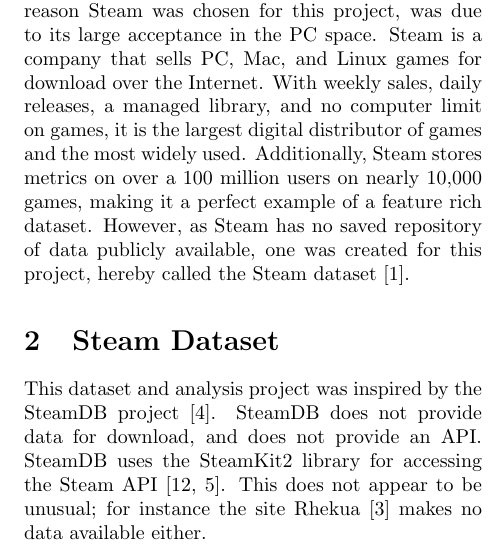
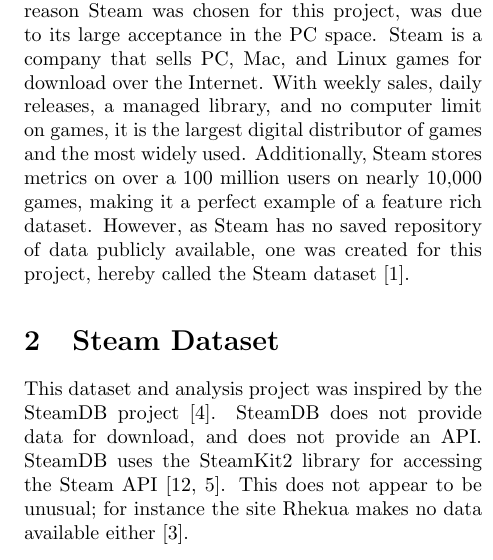
Before and after one commit to CraigKelly/steam-data, a LaTeX document (report/report.tex): part of one column of page 1 of 13, cut so that both start at the same text. Compiled offline with pdfLaTeX.

Commit message:
Consistent cite+punctuation style

```diff
--- a/report/report.tex
+++ b/report/report.tex
@@ -71,7 +71,7 @@
 \cite{steamdb}. SteamDB does not provide data for download, and does not
 provide an API\@. SteamDB uses the SteamKit2 library for accessing the Steam
 API~\cite{steamkit,steamdb-faq}. This does not appear to be unusual;
-for instance the site Rhekua~\cite{rhekua} makes no data available either.
+for instance the site Rhekua makes no data available either~\cite{rhekua}.
 
 Unlike SteamDB and other services, one service with data available for
 download was found. The service ``Steam Spy'' makes their data available via
```
Also changed, not shown: report/report.pdf, report/report.tex (2 more changed lines).
